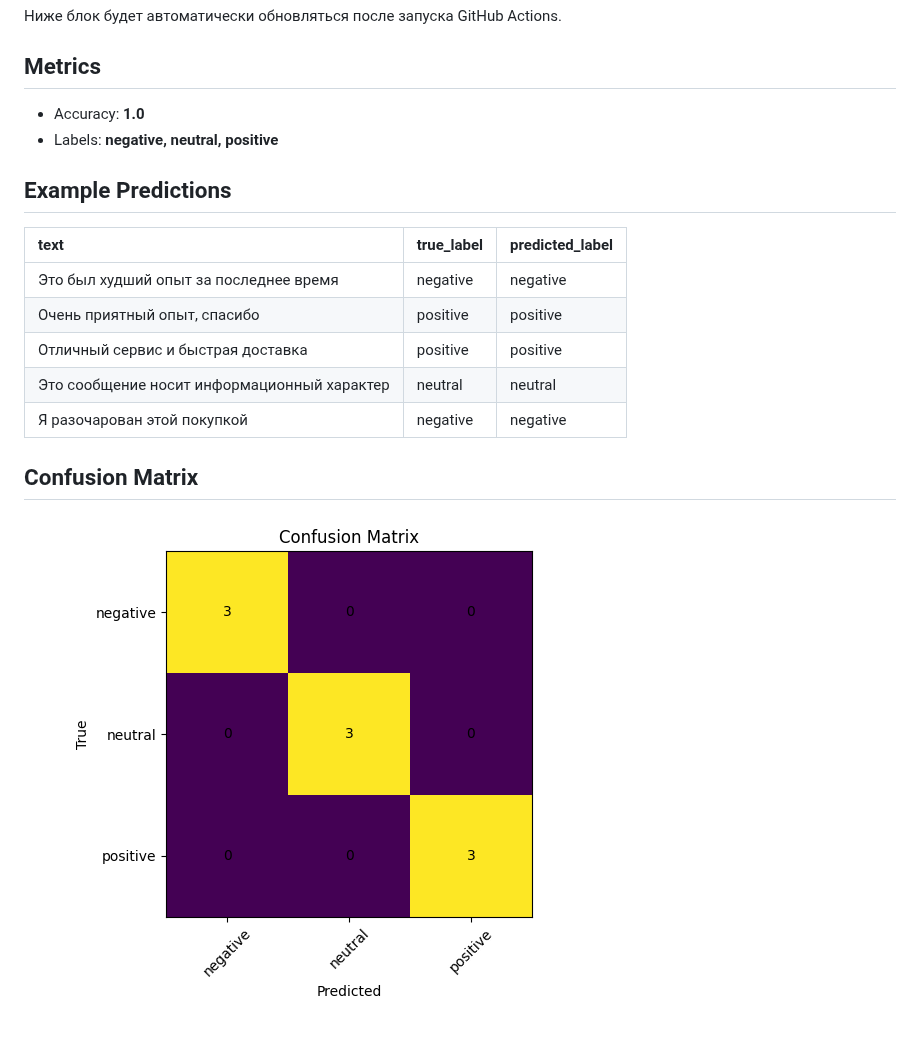
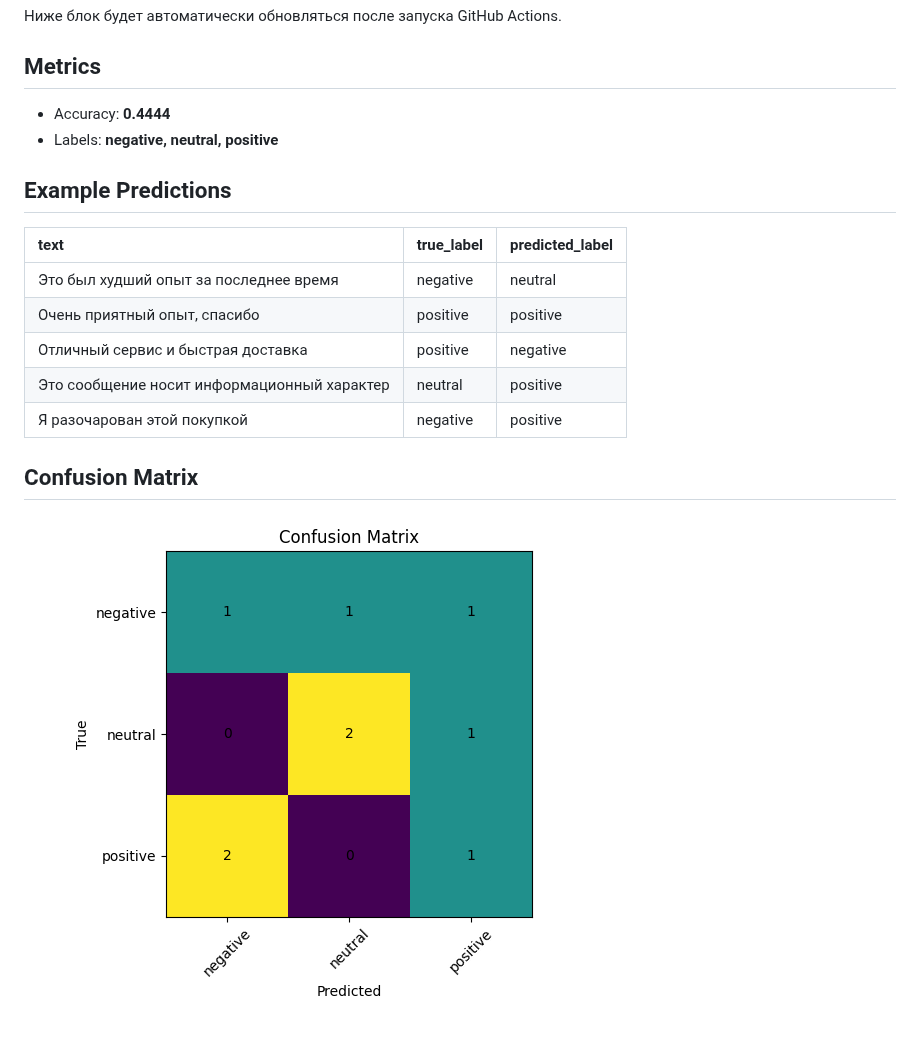
Before and after one commit to DizzyZ7/ml-text-classifier, a Markdown page: README.md, the part around the change. GitHub-like rendering; pictures changed too: reports/confusion_matrix.png.

Commit message:
Auto-update model reports

```diff
--- a/README.md
+++ b/README.md
@@ -56,7 +56,7 @@ ml-text-classifier/
 <!-- METRICS_START -->
 ## Metrics
 
-- Accuracy: **1.0**
+- Accuracy: **0.4444**
 - Labels: **negative, neutral, positive**
 <!-- METRICS_END -->
 <!-- EXAMPLES_START -->
@@ -64,11 +64,11 @@ ml-text-classifier/
 
 | text                                        | true_label   | predicted_label   |
 |:--------------------------------------------|:-------------|:------------------|
-| Это был худший опыт за последнее время      | negative     | negative          |
+| Это был худший опыт за последнее время      | negative     | neutral           |
 | Очень приятный опыт, спасибо                | positive     | positive          |
-| Отличный сервис и быстрая доставка          | positive     | positive          |
-| Это сообщение носит информационный характер | neutral      | neutral           |
-| Я разочарован этой покупкой                 | negative     | negative          |
+| Отличный сервис и быстрая доставка          | positive     | negative          |
+| Это сообщение носит информационный характер | neutral      | positive          |
+| Я разочарован этой покупкой                 | negative     | positive          |
 <!-- EXAMPLES_END -->
 <!-- IMAGE_START -->
 ## Confusion Matrix
```
Also changed, not shown: 4 other files.
